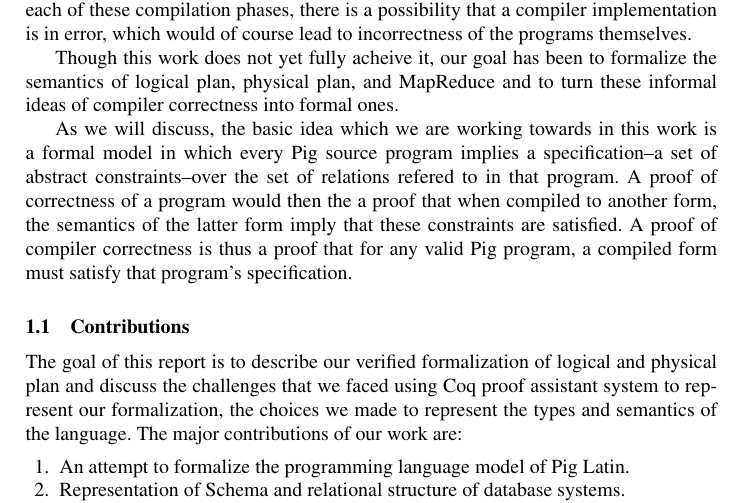
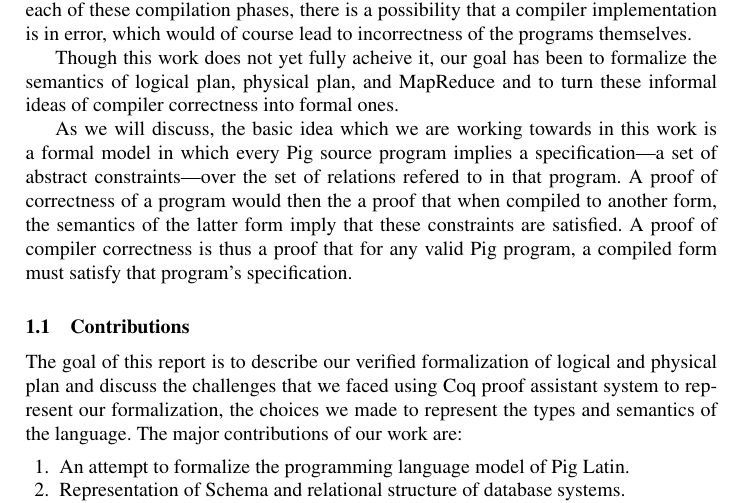
Before and after one commit to isu-cs641s16-axum/FinalReport, a LaTeX paper (paper.tex, which reads intro.tex): part of page 2 of 9, cut so that both start at the same text. Compiled offline with pdfLaTeX.

Commit message:
Use em-dash instead of en-dash

```diff
--- a/intro.tex
+++ b/intro.tex
@@ -15,7 +15,7 @@ Correct Pig compilation depends upon a non-trivial mapping from properties over
 
 Though this work does not yet fully acheive it, our goal has been to formalize the semantics of logical plan, physical plan, and MapReduce and to turn these informal ideas of compiler correctness into formal ones.
 
-As we will discuss, the basic idea which we are working towards in this work is a formal model in which every Pig source program implies a specification--a set of abstract constraints--over the set of relations refered to in that program. A proof of correctness of a program would then the a proof that when compiled to another form, the semantics of the latter form imply that these constraints are satisfied. A proof of compiler correctness is thus a proof that for any valid Pig program, a compiled form must satisfy that program's specification.
+As we will discuss, the basic idea which we are working towards in this work is a formal model in which every Pig source program implies a specification---a set of abstract constraints---over the set of relations refered to in that program. A proof of correctness of a program would then the a proof that when compiled to another form, the semantics of the latter form imply that these constraints are satisfied. A proof of compiler correctness is thus a proof that for any valid Pig program, a compiled form must satisfy that program's specification.
 
 
 \subsection{Contributions}
```
